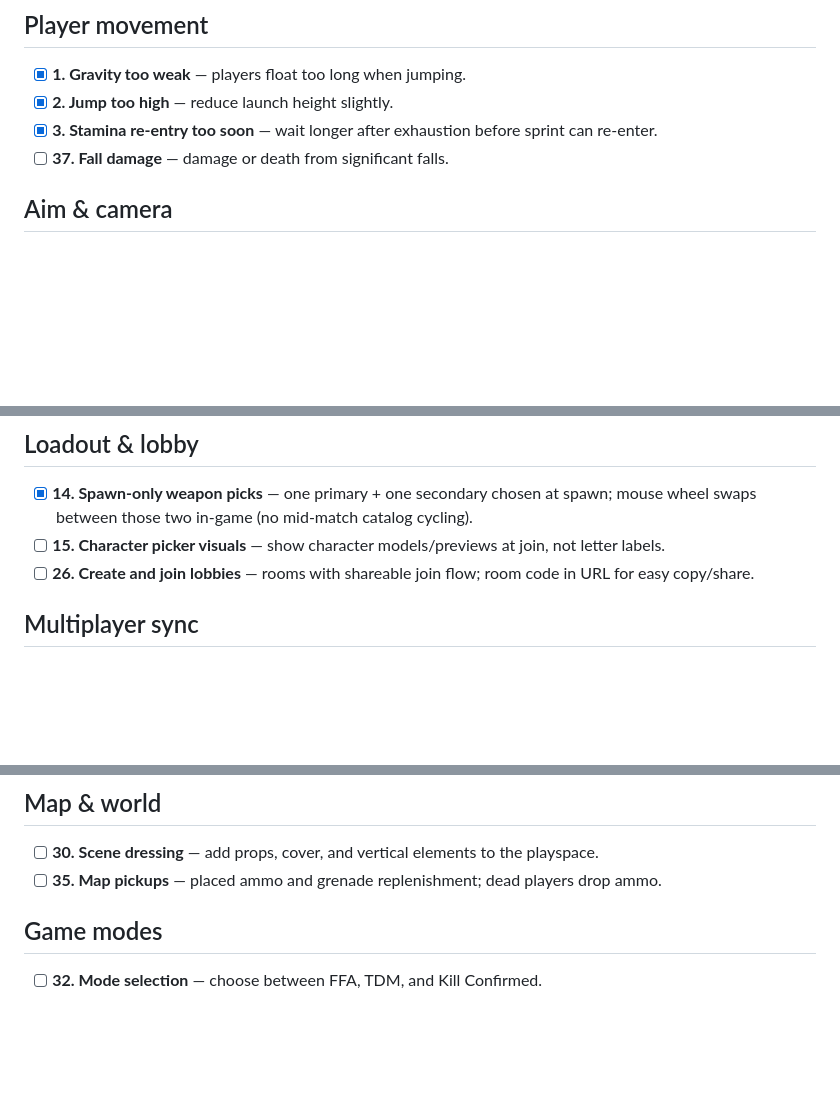
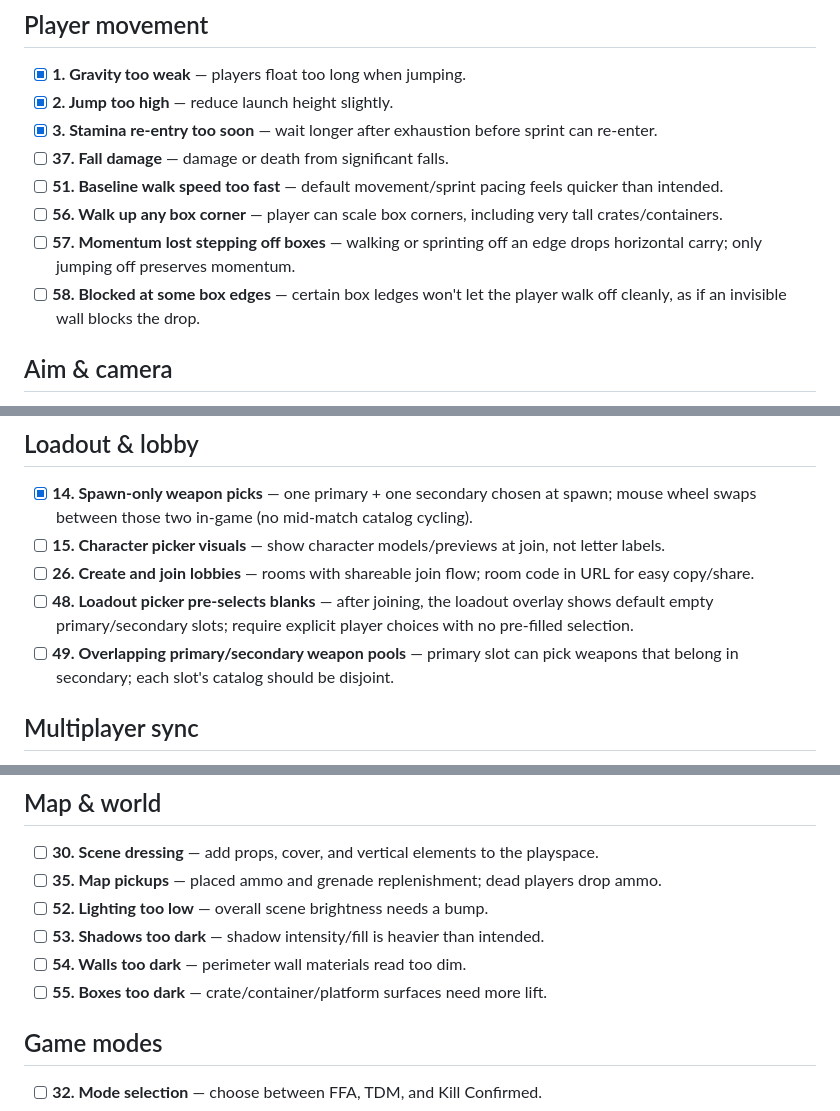
Before and after one commit to tswanepoel/shooter-game, a Markdown page: ISSUES.md, 3 parts joined by grey strips. Rendered like a GitHub page; blank space fills up the shorter version.

Commit message:
Add loadout, movement, lighting, and spawn issues to tracker.

```diff
--- a/ISSUES.md
+++ b/ISSUES.md
@@ -8,6 +8,10 @@ Tracked tuning, polish, and feature gaps.
 - [x] **2. Jump too high** — reduce launch height slightly.
 - [x] **3. Stamina re-entry too soon** — wait longer after exhaustion before sprint can re-enter.
 - [ ] **37. Fall damage** — damage or death from significant falls.
+- [ ] **51. Baseline walk speed too fast** — default movement/sprint pacing feels quicker than intended.
+- [ ] **56. Walk up any box corner** — player can scale box corners, including very tall crates/containers.
+- [ ] **57. Momentum lost stepping off boxes** — walking or sprinting off an edge drops horizontal carry; only jumping off preserves momentum.
+- [ ] **58. Blocked at some box edges** — certain box ledges won't let the player walk off cleanly, as if an invisible wall blocks the drop.
 
 ## Aim & camera
 
@@ -53,6 +57,8 @@ Tracked tuning, polish, and feature gaps.
 - [x] **14. Spawn-only weapon picks** — one primary + one secondary chosen at spawn; mouse wheel swaps between those two in-game (no mid-match catalog cycling).
 - [ ] **15. Character picker visuals** — show character models/previews at join, not letter labels.
 - [ ] **26. Create and join lobbies** — rooms with shareable join flow; room code in URL for easy copy/share.
+- [ ] **48. Loadout picker pre-selects blanks** — after joining, the loadout overlay shows default empty primary/secondary slots; require explicit player choices with no pre-filled selection.
+- [ ] **49. Overlapping primary/secondary weapon pools** — primary slot can pick weapons that belong in secondary; each slot's catalog should be disjoint.
 
 ## Multiplayer sync
 
@@ -64,6 +70,10 @@ Tracked tuning, polish, and feature gaps.
 
 - [ ] **30. Scene dressing** — add props, cover, and vertical elements to the playspace.
 - [ ] **35. Map pickups** — placed ammo and grenade replenishment; dead players drop ammo.
+- [ ] **52. Lighting too low** — overall scene brightness needs a bump.
+- [ ] **53. Shadows too dark** — shadow intensity/fill is heavier than intended.
+- [ ] **54. Walls too dark** — perimeter wall materials read too dim.
+- [ ] **55. Boxes too dark** — crate/container/platform surfaces need more lift.
 
 ## Game modes
 
```
Also changed, not shown: other parts of ISSUES.md (+1 -0 lines).
